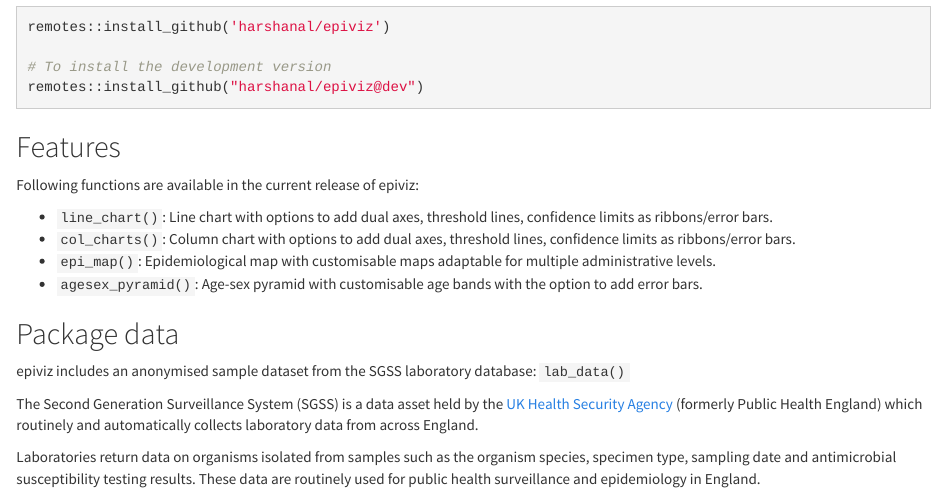
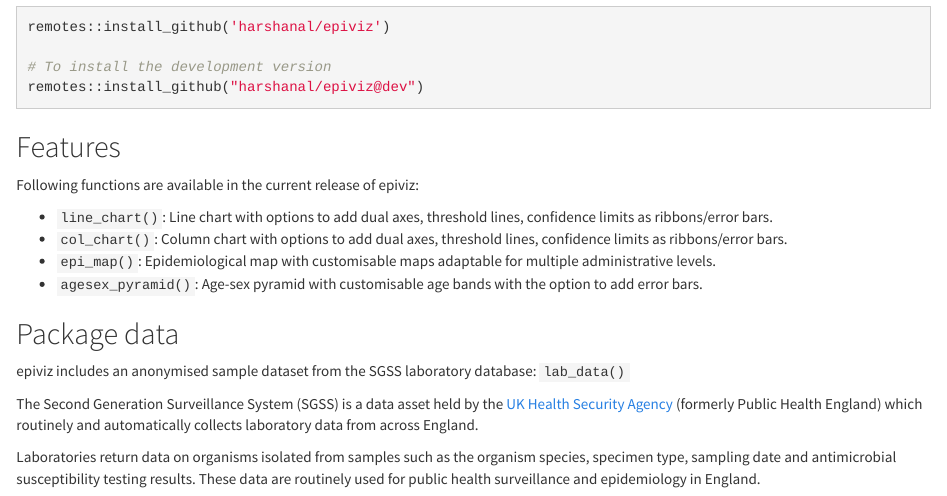
Before and after one commit to harshanal/epiviz, an R Markdown document (README.Rmd): the page in a window 1100 px wide, from 290 px down. Rendered offline with R 4.5, knitr and Pandoc, with nearby package versions; badge pictures from the web are left out.

Commit message:
update site

```diff
--- a/README.Rmd
+++ b/README.Rmd
@@ -29,7 +29,7 @@ remotes::install_github("harshanal/epiviz@dev")
 Following functions are available in the current release of epiviz:
 
 - `line_chart()`: Line chart with options to add dual axes, threshold lines, confidence limits as ribbons/error bars.
-- `col_charts()`: Column chart with options to add dual axes, threshold lines, confidence limits as ribbons/error bars.
+- `col_chart()`: Column chart with options to add dual axes, threshold lines, confidence limits as ribbons/error bars.
 - `epi_map()`: Epidemiological map with customisable maps adaptable for multiple administrative levels.
 - `agesex_pyramid()`: Age-sex pyramid with customisable age bands with the option to add error bars.
 
```
Also changed, not shown: docs/pkgdown.yml, 42 other files.
